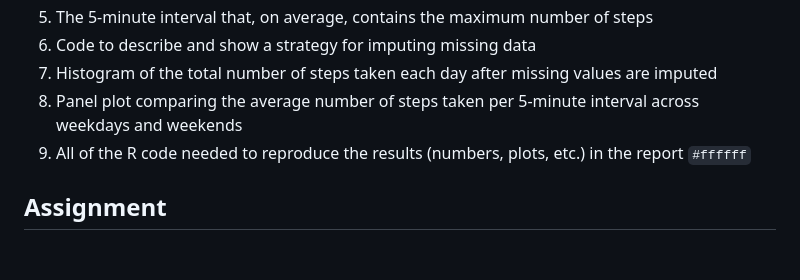
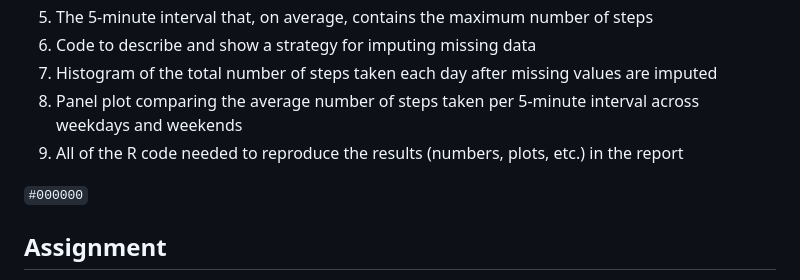
Before and after one commit to SonjaJanssen/Reproducible-Research-Week-2-Project-1, a Markdown page: README.md, the part around the change. GitHub-like rendering; blank space fills up the shorter version.

```diff
--- a/README.md
+++ b/README.md
@@ -32,7 +32,8 @@ The dataset is stored in a comma-separated-value (CSV) file and there are a tota
 7.  Histogram of the total number of steps taken each day after missing values are imputed
 8.  Panel plot comparing the average number of steps taken per 5-minute interval across weekdays and weekends
 9.  All of the R code needed to reproduce the results (numbers, plots, etc.) in the report
-`#ffffff`
+
+`#000000`
 
 ## Assignment
 This assignment will be described in multiple parts. You will need to write a report that answers the questions detailed below. Ultimately, you will need to complete the entire assignment in a "single R markdown" document that can be processed by knitr and be transformed into an HTML file.
```
